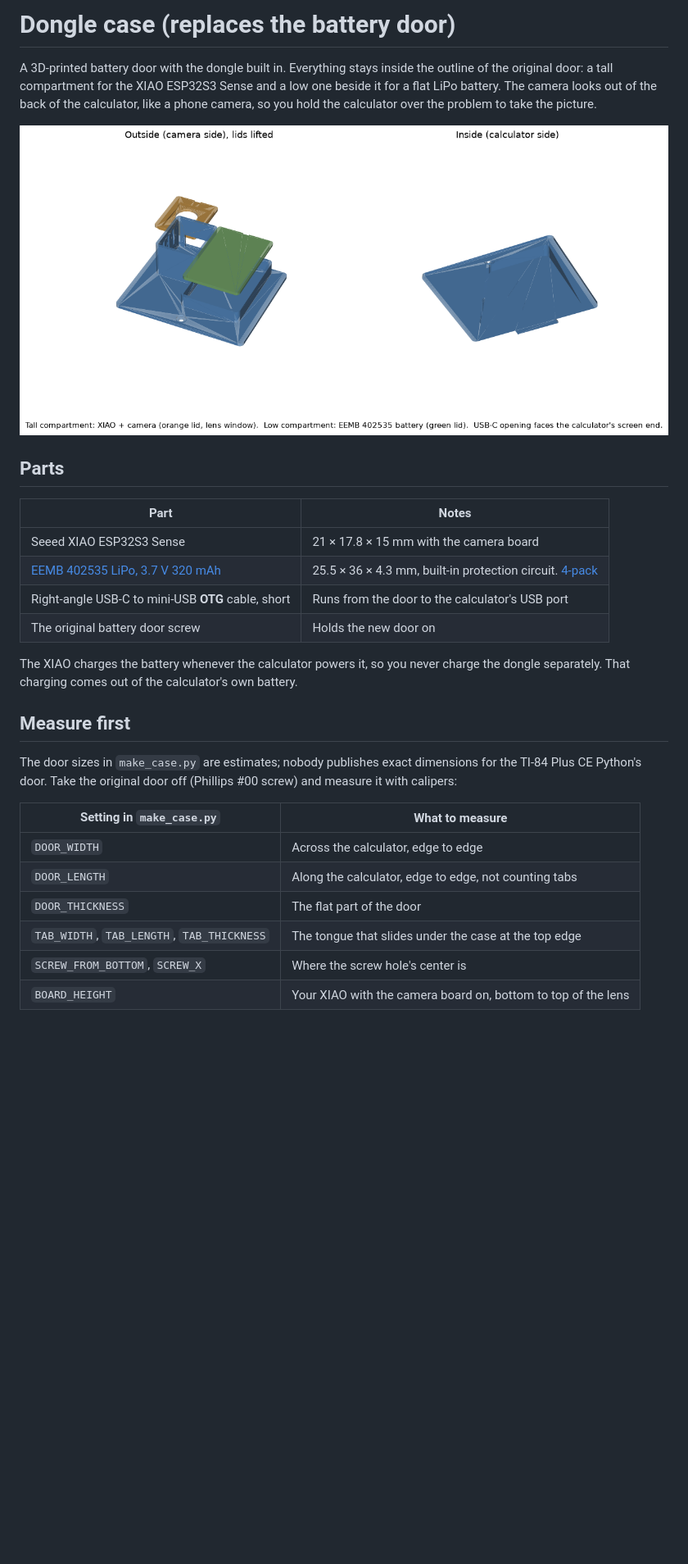
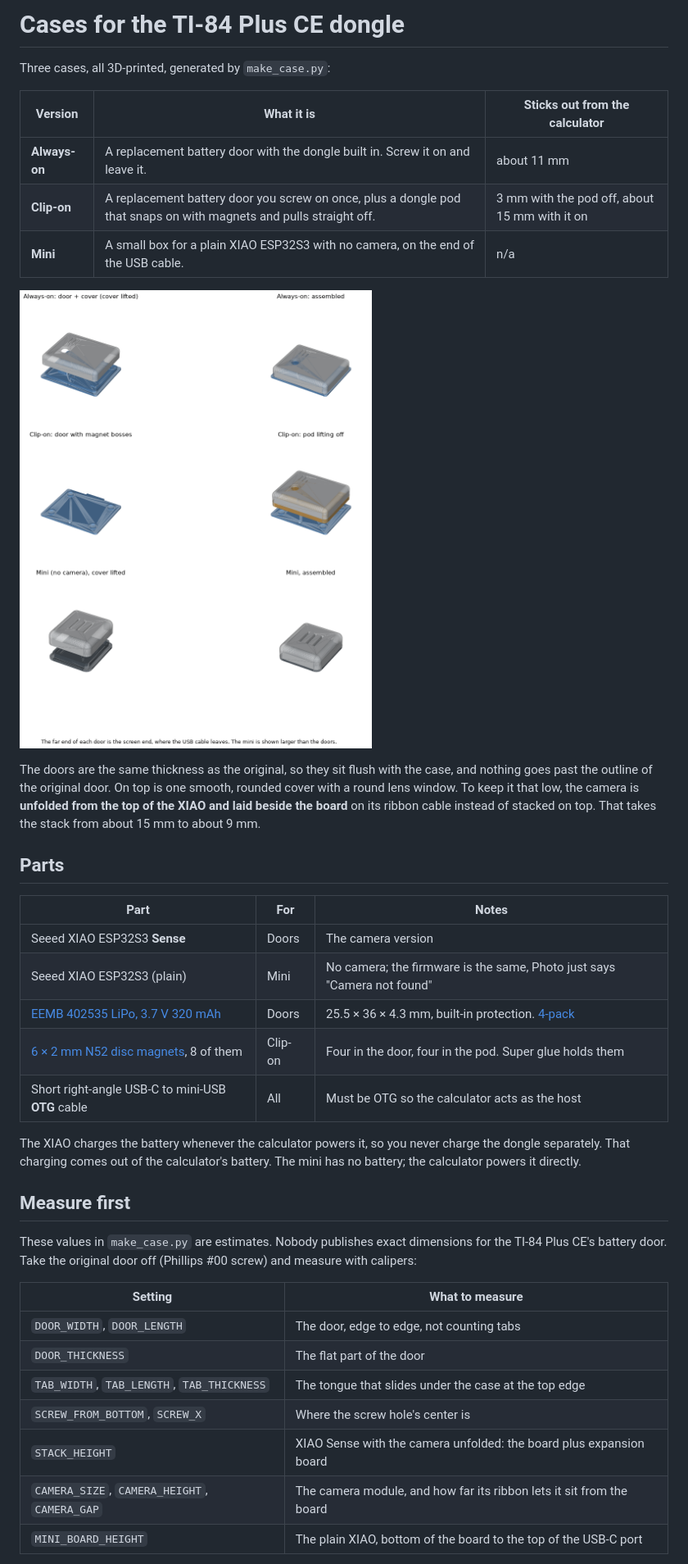
Before and after one commit to ryansander07-dotcom/Ti84-Claude-, a Markdown page: case/README.md, the part around one of its changes. Shown at 82% size. Rendered like a GitHub page; pictures changed too: case/preview.png; blank space fills up the shorter version.

```diff
--- a/case/README.md
+++ b/case/README.md
@@ -1,37 +1,48 @@
-# Dongle case (replaces the battery door)
+# Cases for the TI-84 Plus CE dongle
 
-A 3D-printed battery door with the dongle built in. Everything stays inside the
-outline of the original door: a tall compartment for the XIAO ESP32S3 Sense and a low
-one beside it for a flat LiPo battery. The camera looks out of the back of the
-calculator, like a phone camera, so you hold the calculator over the problem to take
-the picture.
+Three cases, all 3D-printed, generated by `make_case.py`:
+
+| Version | What it is | Sticks out from the calculator |
+|---|---|---|
+| **Always-on** | A replacement battery door with the dongle built in. Screw it on and leave it. | about 11 mm |
+| **Clip-on** | A replacement battery door you screw on once, plus a dongle pod that snaps on with magnets and pulls straight off. | 3 mm with the pod off, about 15 mm with it on |
+| **Mini** | A small box for a plain XIAO ESP32S3 with no camera, on the end of the USB cable. | n/a |
 
 ![preview](preview.png)
 
+The doors are the same thickness as the original, so they sit flush with the case,
+and nothing goes past the outline of the original door. On top is one smooth, rounded
+cover with a round lens window. To keep it that low, the camera is **unfolded from the
+top of the XIAO and laid beside the board** on its ribbon cable instead of stacked on
+top. That takes the stack from about 15 mm to about 9 mm.
+
 ## Parts
 
-| Part | Notes |
-|---|---|
-| Seeed XIAO ESP32S3 Sense | 21 × 17.8 × 15 mm with the camera board |
-| [EEMB 402535 LiPo, 3.7 V 320 mAh](https://www.amazon.com/EEMB-402535-Rechargeable-Connector-Certified/dp/B08215N9R8) | 25.5 × 36 × 4.3 mm, built-in protection circuit. [4-pack](https://www.amazon.com/EEMB-402535-Rechargeable-Connector-Certified/dp/B08HD1N273) |
-| Right-angle USB-C to mini-USB **OTG** cable, short | Runs from the door to the calculator's USB port |
-| The original battery door screw | Holds the new door on |
+| Part | For | Notes |
+|---|---|---|
+| Seeed XIAO ESP32S3 **Sense** | Doors | The camera version |
+| Seeed XIAO ESP32S3 (plain) | Mini | No camera; the firmware is the same, Photo just says "Camera not found" |
+| [EEMB 402535 LiPo, 3.7 V 320 mAh](https://www.amazon.com/EEMB-402535-Rechargeable-Connector-Certified/dp/B08215N9R8) | Doors | 25.5 × 36 × 4.3 mm, built-in protection. [4-pack](https://www.amazon.com/EEMB-402535-Rechargeable-Connector-Certified/dp/B08HD1N273) |
+| [6 × 2 mm N52 disc magnets](https://www.amazon.com/rhinocats-N52-6x2mm-Small-Magnets/dp/B0HB4263KK), 8 of them | Clip-on | Four in the door, four in the pod. Super glue holds them |
+| Short right-angle USB-C to mini-USB **OTG** cable | All | Must be OTG so the calculator acts as the host |
 
 The XIAO charges the battery whenever the calculator powers it, so you never charge the
-dongle separately. That charging comes out of the calculator's own battery.
+dongle separately. That charging comes out of the calculator's battery. The mini has
+no battery; the calculator powers it directly.
 
 ## Measure first
 
-The door sizes in `make_case.py` are estimates; nobody publishes exact dimensions for
-the TI-84 Plus CE Python's door. Take the original door off (Phillips #00 screw) and
-measure it with calipers:
+These values in `make_case.py` are estimates. Nobody publishes exact dimensions for
+the TI-84 Plus CE's battery door. Take the original door off (Phillips #00 screw) and
+measure with calipers:
 
-| Setting in `make_case.py` | What to measure |
+| Setting | What to measure |
 |---|---|
-| `DOOR_WIDTH` | Across the calculator, edge to edge |
-| `DOOR_LENGTH` | Along the calculator, edge to edge, not counting tabs |
+| `DOOR_WIDTH`, `DOOR_LENGTH` | The door, edge to edge, not counting tabs |
 | `DOOR_THICKNESS` | The flat part of the door |
 | `TAB_WIDTH`, `TAB_LENGTH`, `TAB_THICKNESS` | The tongue that slides under the case at the top edge |
 | `SCREW_FROM_BOTTOM`, `SCREW_X` | Where the screw hole's center is |
-| `BOARD_HEIGHT` | Your XIAO with the camera board on, bottom to top of the lens |
+| `STACK_HEIGHT` | XIAO Sense with the camera unfolded: the board plus expansion board |
+| `CAMERA_SIZE`, `CAMERA_HEIGHT`, `CAMERA_GAP` | The camera module, and how far its ribbon lets it sit from the board |
+| `MINI_BOARD_HEIGHT` | The plain XIAO, bottom of the board to the top of the USB-C port |
 
```
Also changed, not shown: other parts of case/README.md (+41 -27 lines), README.md (+2 -2 lines), 12 other files.
